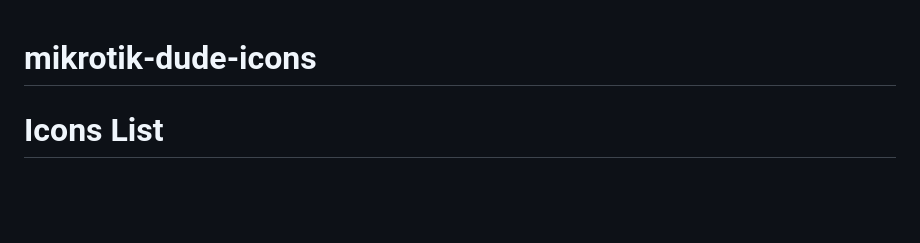
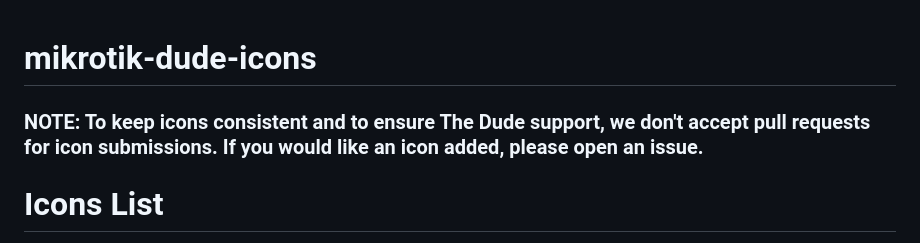
Before and after one commit to HybridNetworks/mikrotik-dude-icons, a Markdown page: README.md, the part around the change. GitHub-like rendering; blank space fills up the shorter version.

```diff
--- a/README.md
+++ b/README.md
@@ -1,4 +1,6 @@
 # mikrotik-dude-icons
+
+<h3>NOTE: To keep icons consistent and to ensure The Dude support, we don't accept pull requests for icon submissions. If you would like an icon added, please open an issue.<h3>
 
 # Icons List
 
```
